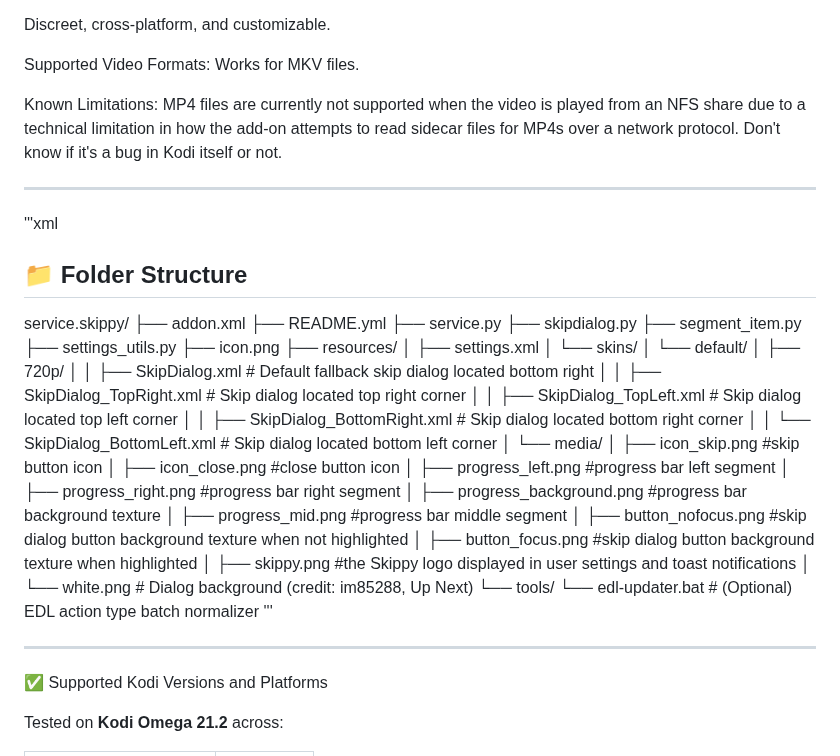
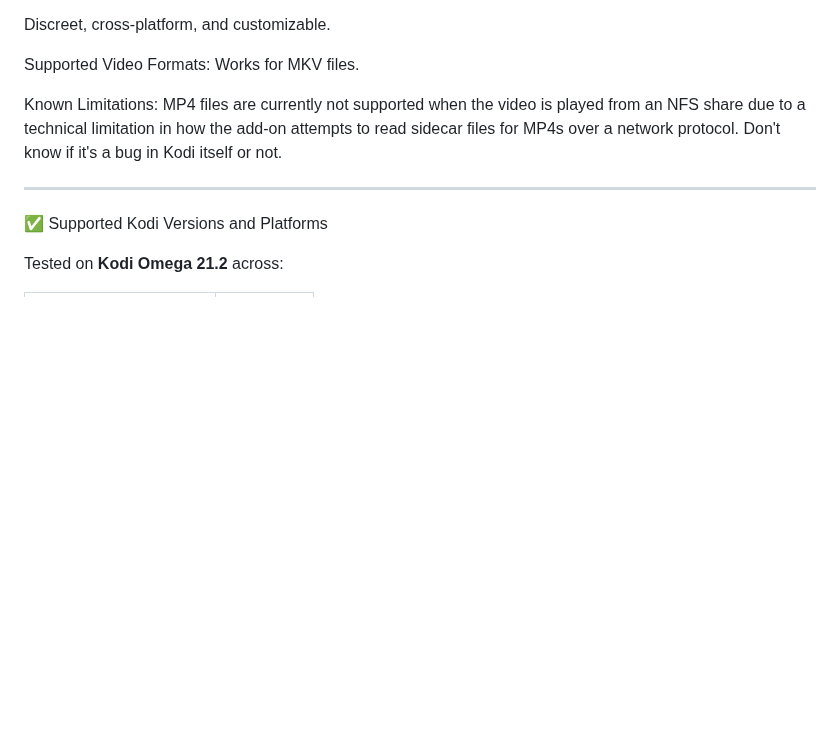
Before and after one commit to jonnypuma/repository.skippyrepo, a Markdown page: README.md, the part around the change. GitHub-like rendering; blank space fills up the shorter version.

```diff
--- a/README.md
+++ b/README.md
@@ -14,44 +14,6 @@ Discreet, cross-platform, and customizable.
 Supported Video Formats: Works for MKV files.
 
 Known Limitations: MP4 files are currently not supported when the video is played from an NFS share due to a technical limitation in how the add-on attempts to read sidecar files for MP4s over a network protocol. Don't know if it's a bug in Kodi itself or not.
-
----
-
-'''xml
-## 📁 Folder Structure
-
-service.skippy/
-├── addon.xml
-├── README.yml
-├── service.py
-├── skipdialog.py
-├── segment_item.py
-├── settings_utils.py
-├── icon.png
-├── resources/
-│   ├── settings.xml
-│   └── skins/
-│       └── default/
-│           ├── 720p/
-│           │   ├── SkipDialog.xml              # Default fallback skip dialog located bottom right
-│           │   ├── SkipDialog_TopRight.xml     # Skip dialog located top right corner
-│           │   ├── SkipDialog_TopLeft.xml      # Skip dialog located top left corner
-│           │   ├── SkipDialog_BottomRight.xml  # Skip dialog located bottom right corner
-│           │   └── SkipDialog_BottomLeft.xml   # Skip dialog located bottom left corner
-│           └── media/
-│               ├── icon_skip.png               #skip button icon
-│               ├── icon_close.png              #close button icon
-│               ├── progress_left.png           #progress bar left segment
-│               ├── progress_right.png          #progress bar right segment
-│               ├── progress_background.png     #progress bar background texture
-│               ├── progress_mid.png            #progress bar middle segment
-│               ├── button_nofocus.png          #skip dialog button background texture when not highlighted
-│               ├── button_focus.png            #skip dialog button background texture when highlighted
-│               ├── skippy.png                  #the Skippy logo displayed in user settings and toast notifications
-│               └── white.png                   # Dialog background (credit: im85288, Up Next)
-└── tools/
-    └── edl-updater.bat                         # (Optional) EDL action type batch normalizer
-'''
 
 ---
 
```
